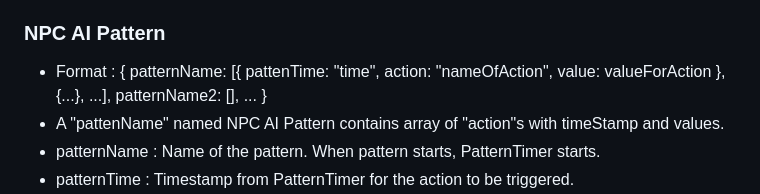
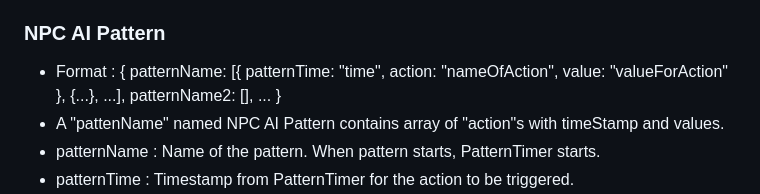
Before and after one commit to sijeecodes/starflight2, a Markdown page: README.md, the part around the change printed below. Rendered like a GitHub page.

Commit message:
Fix formatting issues in README.md

```diff
--- a/README.md
+++ b/README.md
@@ -34,7 +34,7 @@
  - "patternName" : Name of NPC AI Pattern to load.
 
 ### NPC AI Pattern
- - Format : { patternName: [{ pattenTime: "time", action: "nameOfAction", value: valueForAction }, {...}, ...], patternName2: [], ... }
+ - Format : { patternName: [{ patternTime: "time", action: "nameOfAction", value: "valueForAction" }, {...}, ...], patternName2: [], ... }
  - A "pattenName" named NPC AI Pattern contains array of "action"s with timeStamp and values.
  - patternName : Name of the pattern. When pattern starts, PatternTimer starts.
  - patternTime : Timestamp from PatternTimer for the action to be triggered.
```
Also changed, not shown: other parts of README.md (+1 -1 lines).
